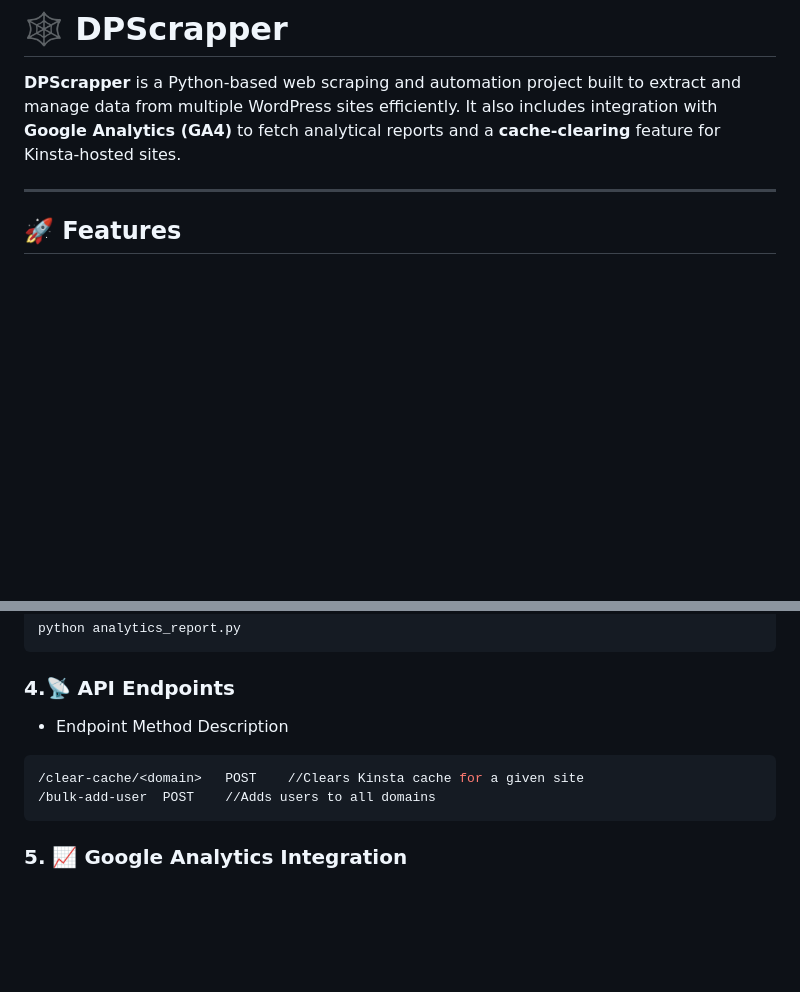
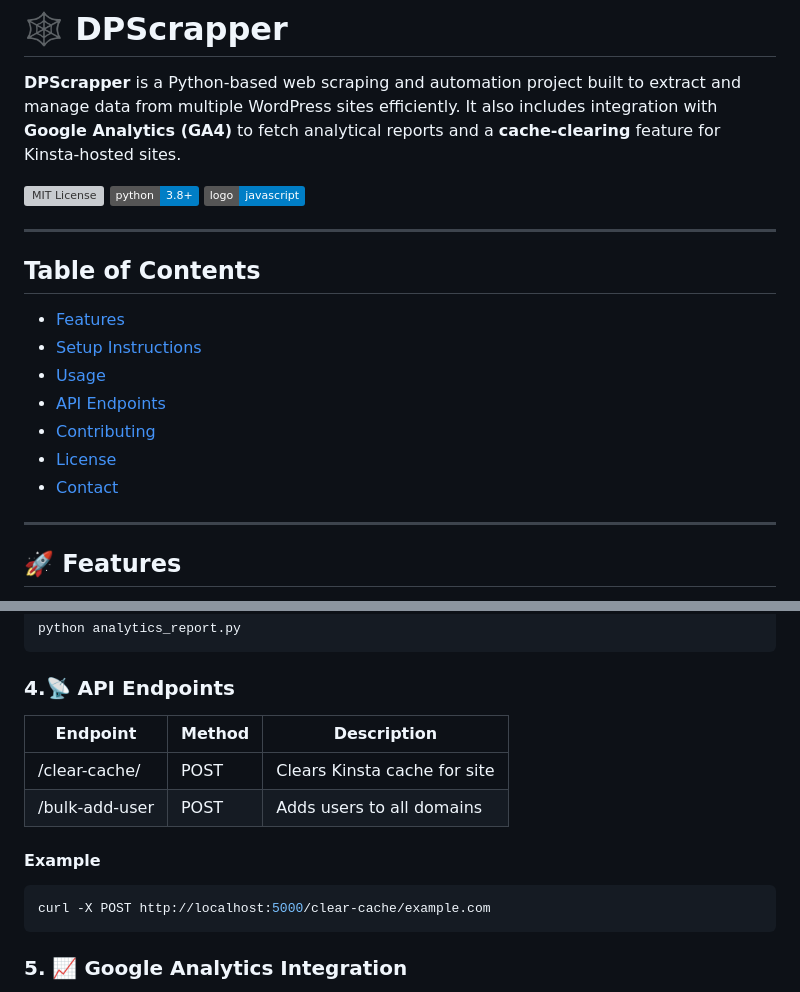
Before and after one commit to Anteriad-Web-Mern/DPScrapper, a Markdown page: README.md, 2 parts joined by grey strips. Drawn GitHub-style; badges without logos; blank space fills up the shorter version; grey boxes are pictures that could not be loaded.

````diff
--- a/README.md
+++ b/README.md
@@ -2,6 +2,20 @@
 
 **DPScrapper** is a Python-based web scraping and automation project built to extract and manage data from multiple WordPress sites efficiently. It also includes integration with **Google Analytics (GA4)** to fetch analytical reports and a **cache-clearing** feature for Kinsta-hosted sites.
 
+
+![MIT License](https://img.shields.io/github/license/Anteriad-Web-Mern/DPScrapper)
+![Python](https://img.shields.io/badge/python-3.8%2B-blue)
+![JavaScript](https://img.shields.io/badge/logo-javascript-blue?logo=javascript)
+
+---
+## Table of Contents
+- [Features](#features)
+- [Setup Instructions](#setup-instructions)
+- [Usage](#how-to-use)
+- [API Endpoints](#api-endpoints)
+- [Contributing](#contributing)
+- [License](#license)
+- [Contact](#contact)
 ---
 
 ## 🚀 Features
@@ -88,10 +102,14 @@ python analytics_report.py
 
 ### 4.📡 API Endpoints
 
-- Endpoint	Method	Description
+| Endpoint                   | Method | Description                        |
+|----------------------------|--------|------------------------------------|
+| /clear-cache/<domain>      | POST   | Clears Kinsta cache for site       |
+| /bulk-add-user             | POST   | Adds users to all domains          |
+
+#### Example
 ```bash
-/clear-cache/<domain>	POST	//Clears Kinsta cache for a given site
-/bulk-add-user	POST	//Adds users to all domains
+curl -X POST http://localhost:5000/clear-cache/example.com
 ```
 
 ### 5. 📈 Google Analytics Integration
````
Also changed, not shown: other parts of README.md (+1 -0 lines).
